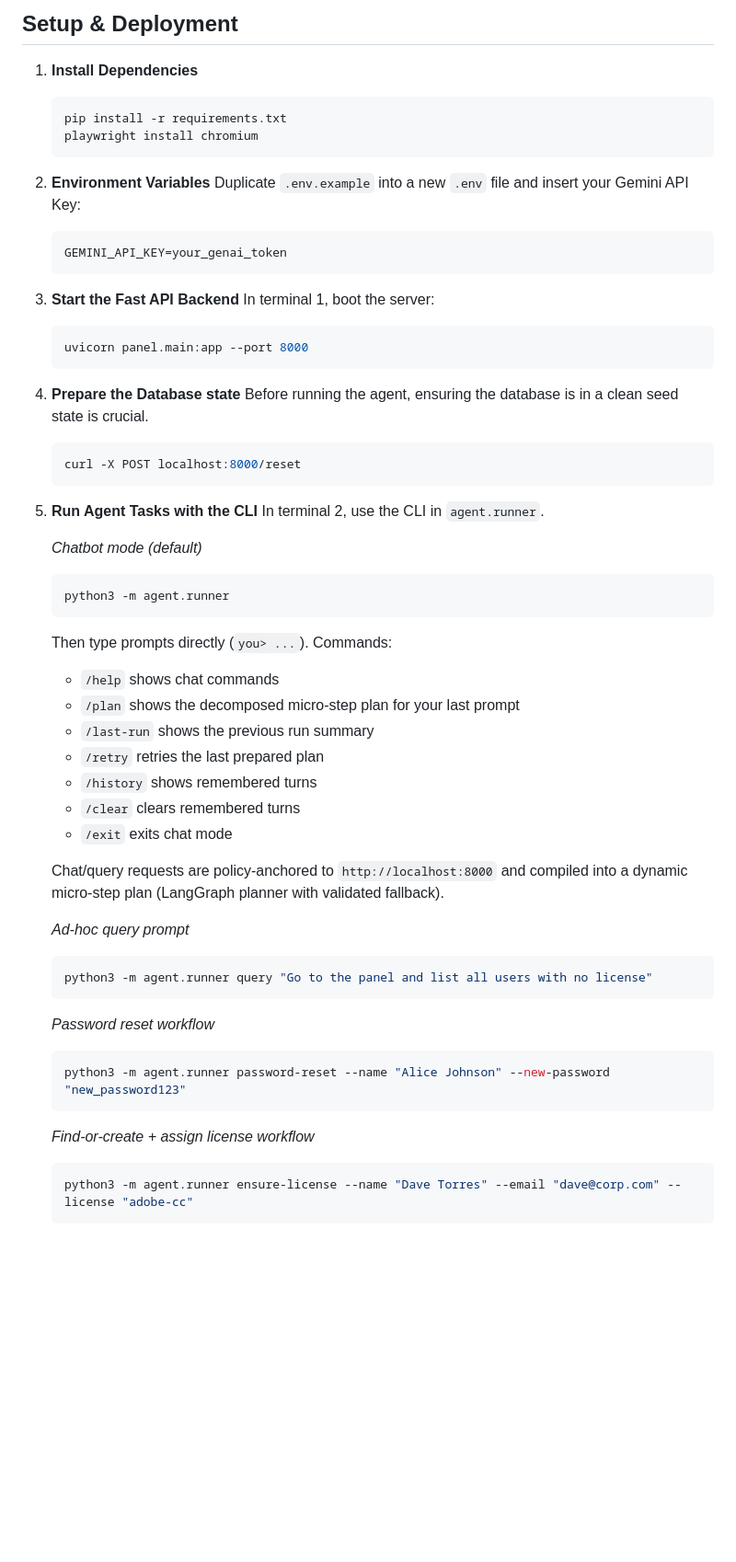
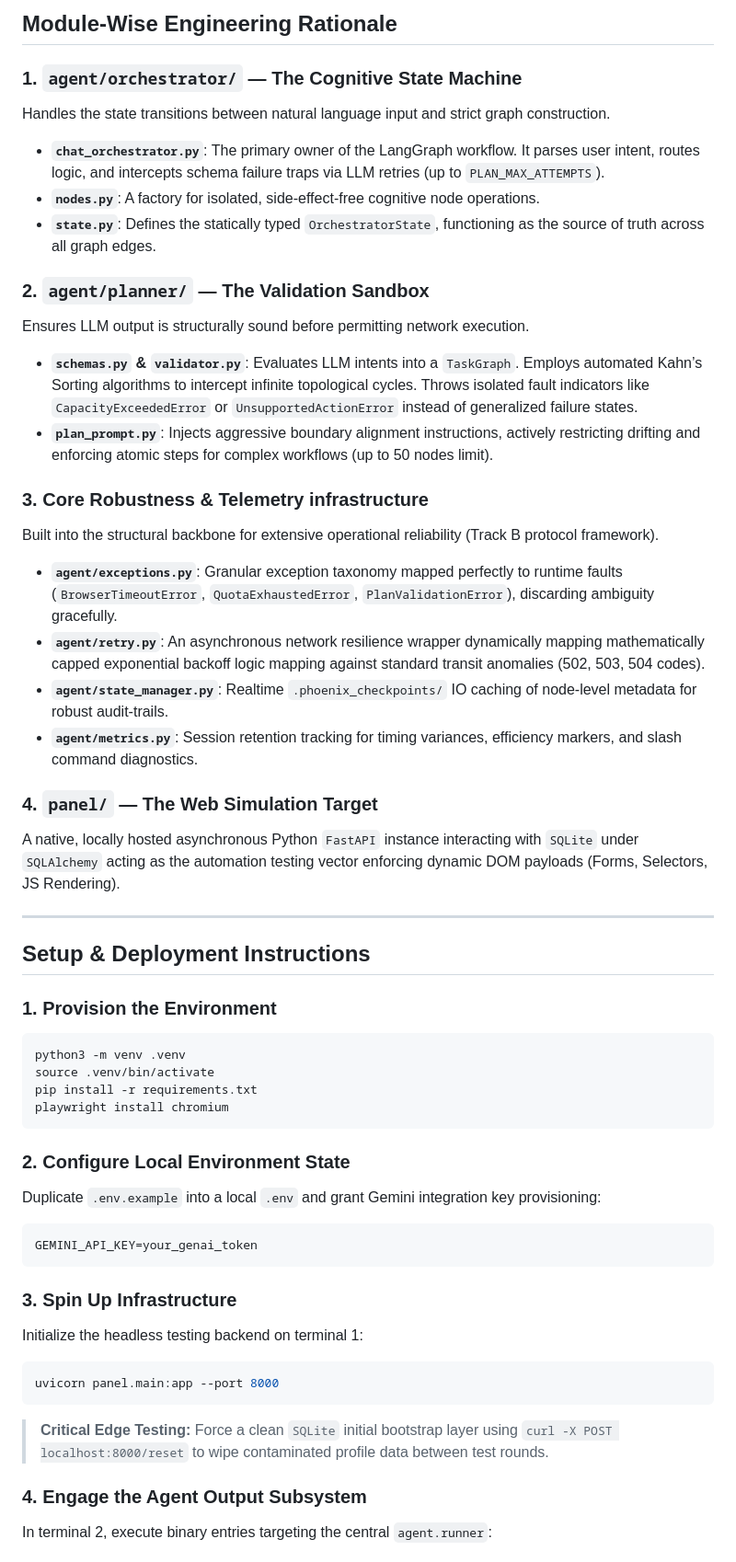
Before and after one commit to mdminhaj-2106/PheonixWright, a Markdown page: README.md, the part around one of its changes. Shown at 92% size. Drawn GitHub-style; blank space fills up the shorter version.

````diff
--- a/README.md
+++ b/README.md
@@ -27,61 +30,53 @@ Natural language request
 ```
 
-## Setup & Deployment
+## Module-Wise Engineering Rationale
 
-1. **Install Dependencies**
-   ```bash
-   pip install -r requirements.txt
-   playwright install chromium
-   ```
+### 1. `agent/orchestrator/` — The Cognitive State Machine
+Handles the state transitions between natural language input and strict graph construction.
+- **`chat_orchestrator.py`**: The primary owner of the LangGraph workflow. It parses user intent, routes logic, and intercepts schema failure traps via LLM retries (up to `PLAN_MAX_ATTEMPTS`).
+- **`nodes.py`**: A factory for isolated, side-effect-free cognitive node operations.
+- **`state.py`**: Defines the statically typed `OrchestratorState`, functioning as the source of truth across all graph edges.
 
-2. **Environment Variables**
-   Duplicate `.env.example` into a new `.env` file and insert your Gemini API Key:
-   ```env
-   GEMINI_API_KEY=your_genai_token
-   ```
+### 2. `agent/planner/` — The Validation Sandbox
+Ensures LLM output is structurally sound before permitting network execution.
+- **`schemas.py` & `validator.py`**: Evaluates LLM intents into a `TaskGraph`. Employs automated Kahn’s Sorting algorithms to intercept infinite topological cycles. Throws isolated fault indicators like `CapacityExceededError` or `UnsupportedActionError` instead of generalized failure states.
+- **`plan_prompt.py`**: Injects aggressive boundary alignment instructions, actively restricting drifting and enforcing atomic steps for complex workflows (up to 50 nodes limit).
 
-3. **Start the Fast API Backend**
-   In terminal 1, boot the server:
-   ```bash
-   uvicorn panel.main:app --port 8000
-   ```
+### 3. Core Robustness & Telemetry infrastructure
+Built into the structural backbone for extensive operational reliability (Track B protocol framework).
+- **`agent/exceptions.py`**: Granular exception taxonomy mapped perfectly to runtime faults (`BrowserTimeoutError`, `QuotaExhaustedError`, `PlanValidationError`), discarding ambiguity gracefully.
+- **`agent/retry.py`**: An asynchronous network resilience wrapper dynamically mapping mathematically capped exponential backoff logic mapping against standard transit anomalies (502, 503, 504 codes).
+- **`agent/state_manager.py`**: Realtime `.phoenix_checkpoints/` IO caching of node-level metadata for robust audit-trails.
+- **`agent/metrics.py`**: Session retention tracking for timing variances, efficiency markers, and slash command diagnostics.
 
-4. **Prepare the Database state**
-   Before running the agent, ensuring the database is in a clean seed state is crucial.
-   ```bash
-   curl -X POST localhost:8000/reset
-   ```
+### 4. `panel/` — The Web Simulation Target
+A native, locally hosted asynchronous Python `FastAPI` instance interacting with `SQLite` under `SQLAlchemy` acting as the automation testing vector enforcing dynamic DOM payloads (Forms, Selectors, JS Rendering).
 
-5. **Run Agent Tasks with the CLI**
-   In terminal 2, use the CLI in `agent.runner`.
+---
 
-   *Chatbot mode (default)*
-   ```bash
-   python3 -m agent.runner
-   ```
-   Then type prompts directly (`you> ...`). Commands:
-   - `/help` shows chat commands
-   - `/plan` shows the decomposed micro-step plan for your last prompt
-   - `/last-run` shows the previous run summary
-   - `/retry` retries the last prepared plan
-   - `/history` shows remembered turns
-   - `/clear` clears remembered turns
-   - `/exit` exits chat mode
+## Setup & Deployment Instructions
 
-   Chat/query requests are policy-anchored to `http://localhost:8000` and compiled into a dynamic micro-step plan (LangGraph planner with validated fallback).
+### 1. Provision the Environment
+```bash
+python3 -m venv .venv
+source .venv/bin/activate
+pip install -r requirements.txt
+playwright install chromium
+```
 
-   *Ad-hoc query prompt*
-   ```bash
-   python3 -m agent.runner query "Go to the panel and list all users with no license"
-   ```
+### 2. Configure Local Environment State
+Duplicate `.env.example` into a local `.env` and grant Gemini integration key provisioning:
+```env
+GEMINI_API_KEY=your_genai_token
+```
 
-   *Password reset workflow*
-   ```bash
-   python3 -m agent.runner password-reset --name "Alice Johnson" --new-password "new_password123"
-   ```
+### 3. Spin Up Infrastructure
+Initialize the headless testing backend on terminal 1:
+```bash
+uvicorn panel.main:app --port 8000
+```
+> **Critical Edge Testing:** Force a clean `SQLite` initial bootstrap layer using `curl -X POST localhost:8000/reset` to wipe contaminated profile data between test rounds.
 
-   *Find-or-create + assign license workflow*
-   ```bash
-   python3 -m agent.runner ensure-license --name "Dave Torres" --email "dave@corp.com" --license "adobe-cc"
-   ```
+### 4. Engage the Agent Output Subsystem
+In terminal 2, execute binary entries targeting the central `agent.runner`:
 
````
Also changed, not shown: other parts of README.md (+47 -35 lines).
